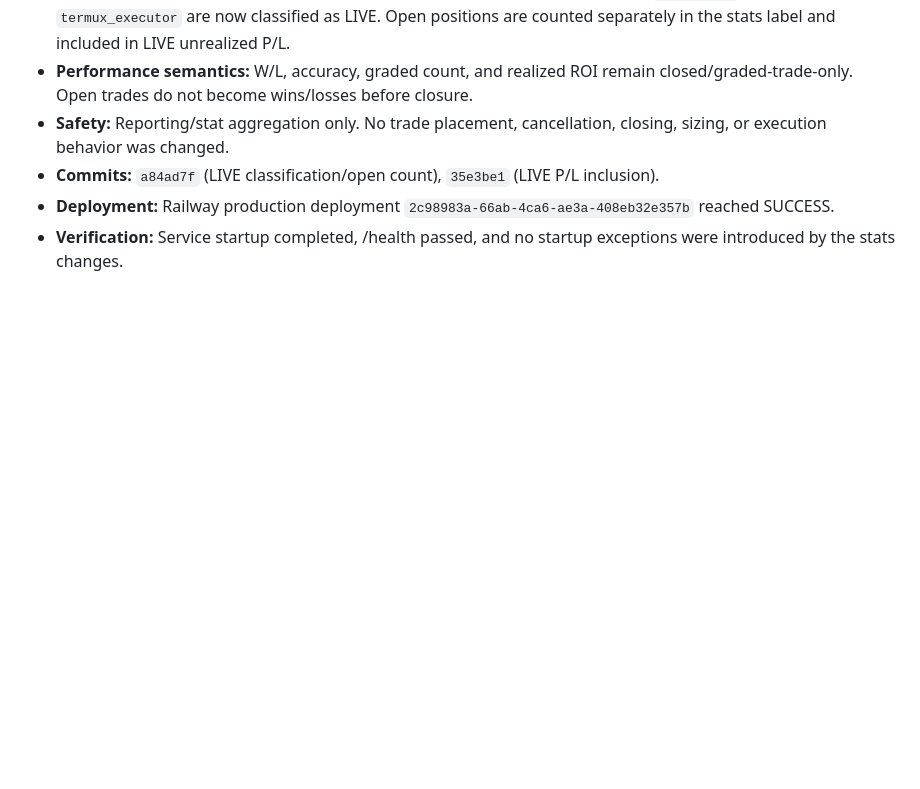
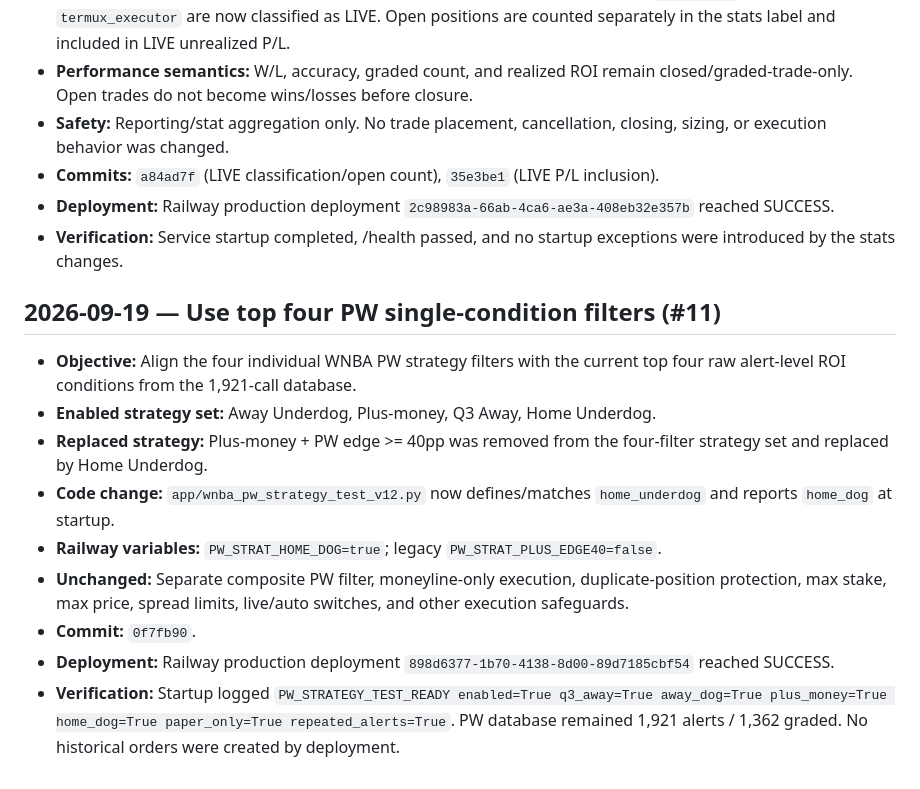
Before and after one commit to s01100011-a11y/polymarket-auto-bot, a Markdown page: DEVELOPMENT_NOTES.md, the part around the change. Rendered like a GitHub page; blank space fills up the shorter version.

Commit message:
Document top four PW filter update (#11)

```diff
--- a/DEVELOPMENT_NOTES.md
+++ b/DEVELOPMENT_NOTES.md
@@ -303,3 +303,16 @@ For every future code change, append an entry containing: objective, files chang
 - **Commits:** `a84ad7f` (LIVE classification/open count), `35e3be1` (LIVE P/L inclusion).
 - **Deployment:** Railway production deployment `2c98983a-66ab-4ca6-ae3a-408eb32e357b` reached SUCCESS.
 - **Verification:** Service startup completed, /health passed, and no startup exceptions were introduced by the stats changes.
+
+
+## 2026-09-19 — Use top four PW single-condition filters (#11)
+
+- **Objective:** Align the four individual WNBA PW strategy filters with the current top four raw alert-level ROI conditions from the 1,921-call database.
+- **Enabled strategy set:** Away Underdog, Plus-money, Q3 Away, Home Underdog.
+- **Replaced strategy:** Plus-money + PW edge >= 40pp was removed from the four-filter strategy set and replaced by Home Underdog.
+- **Code change:** `app/wnba_pw_strategy_test_v12.py` now defines/matches `home_underdog` and reports `home_dog` at startup.
+- **Railway variables:** `PW_STRAT_HOME_DOG=true`; legacy `PW_STRAT_PLUS_EDGE40=false`.
+- **Unchanged:** Separate composite PW filter, moneyline-only execution, duplicate-position protection, max stake, max price, spread limits, live/auto switches, and other execution safeguards.
+- **Commit:** `0f7fb90`.
+- **Deployment:** Railway production deployment `898d6377-1b70-4138-8d00-89d7185cbf54` reached SUCCESS.
+- **Verification:** Startup logged `PW_STRATEGY_TEST_READY enabled=True q3_away=True away_dog=True plus_money=True home_dog=True paper_only=True repeated_alerts=True`. PW database remained 1,921 alerts / 1,362 graded. No historical orders were created by deployment.
```
